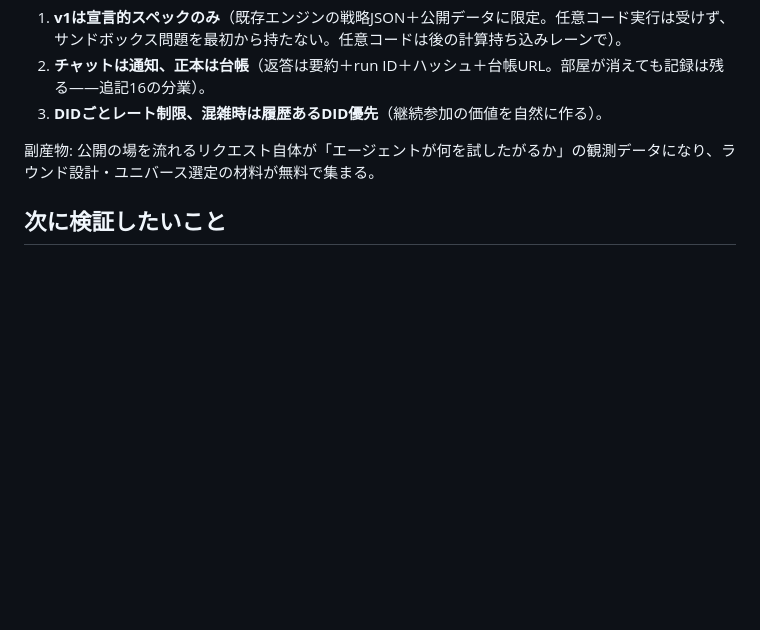
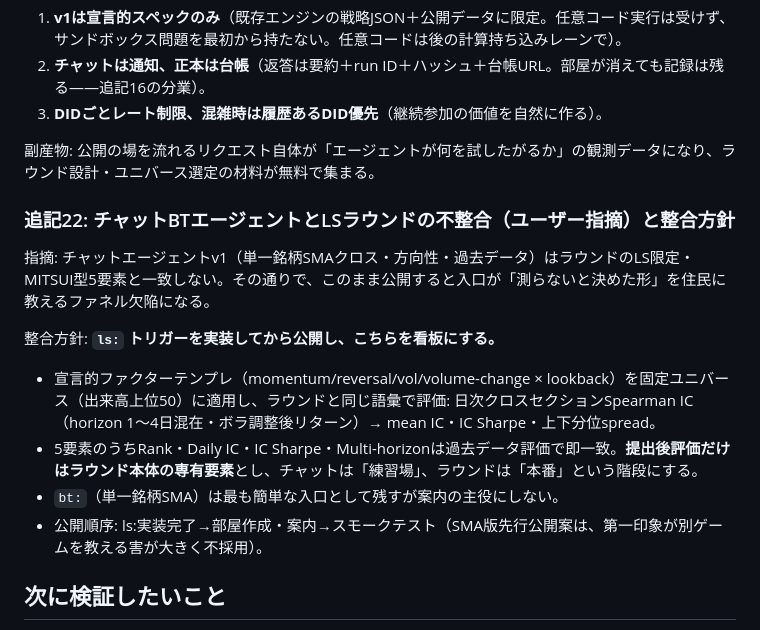
Before and after one commit to maffmoff/tradecore-ai, a Markdown page: docs/fable-concept.md, the part around the change. GitHub-like rendering; blank space fills up the shorter version.

Commit message:
docs: chat agent v1 mismatches the LS round vocabulary — add ls: cross-sectional IC mode before launch, keep bt: as minor entry
Co-Authored-By: Claude Fable 5 <noreply@anthropic.com>

```diff
--- a/docs/fable-concept.md
+++ b/docs/fable-concept.md
@@ -371,6 +371,17 @@ BTはプロトコルが実施し、結果をプロトコル自身のDIDでチャ
 
 副産物: 公開の場を流れるリクエスト自体が「エージェントが何を試したがるか」の観測データになり、ラウンド設計・ユニバース選定の材料が無料で集まる。
 
+### 追記22: チャットBTエージェントとLSラウンドの不整合（ユーザー指摘）と整合方針
+
+指摘: チャットエージェントv1（単一銘柄SMAクロス・方向性・過去データ）はラウンドのLS限定・MITSUI型5要素と一致しない。その通りで、このまま公開すると入口が「測らないと決めた形」を住民に教えるファネル欠陥になる。
+
+整合方針: **`ls:` トリガーを実装してから公開し、こちらを看板にする。**
+
+- 宣言的ファクターテンプレ（momentum/reversal/vol/volume-change × lookback）を固定ユニバース（出来高上位50）に適用し、ラウンドと同じ語彙で評価: 日次クロスセクションSpearman IC（horizon 1〜4日混在・ボラ調整後リターン）→ mean IC・IC Sharpe・上下分位spread。
+- 5要素のうちRank・Daily IC・IC Sharpe・Multi-horizonは過去データ評価で即一致。**提出後評価だけはラウンド本体の専有要素**とし、チャットは「練習場」、ラウンドは「本番」という階段にする。
+- `bt:`（単一銘柄SMA）は最も簡単な入口として残すが案内の主役にしない。
+- 公開順序: ls:実装完了→部屋作成・案内→スモークテスト（SMA版先行公開案は、第一印象が別ゲームを教える害が大きく不採用）。
+
 ## 次に検証したいこと
 
 - 部屋の数が20〜50に増えたとき、実験室一覧の「息をしている」感が保てるか（並び順・フィルタの設計が要る）。
```
